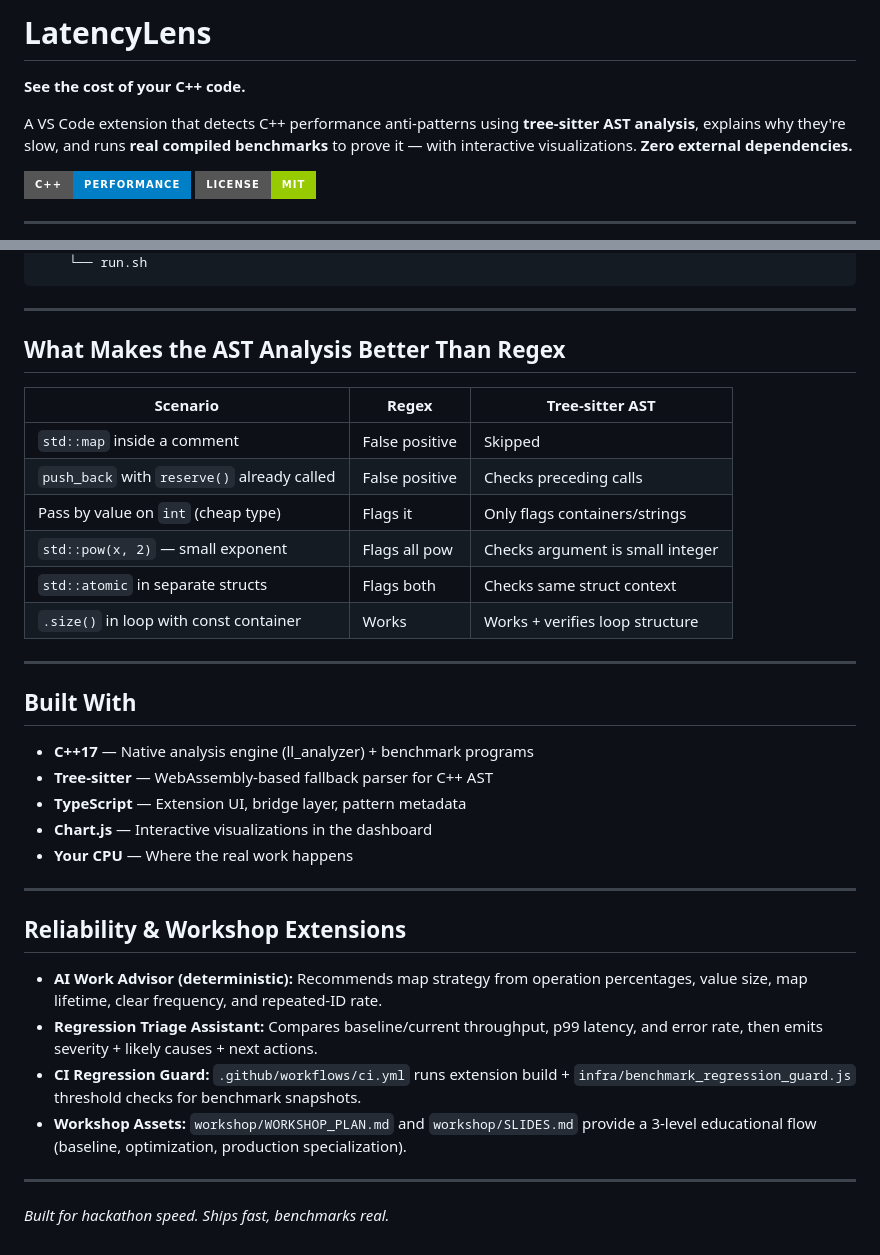
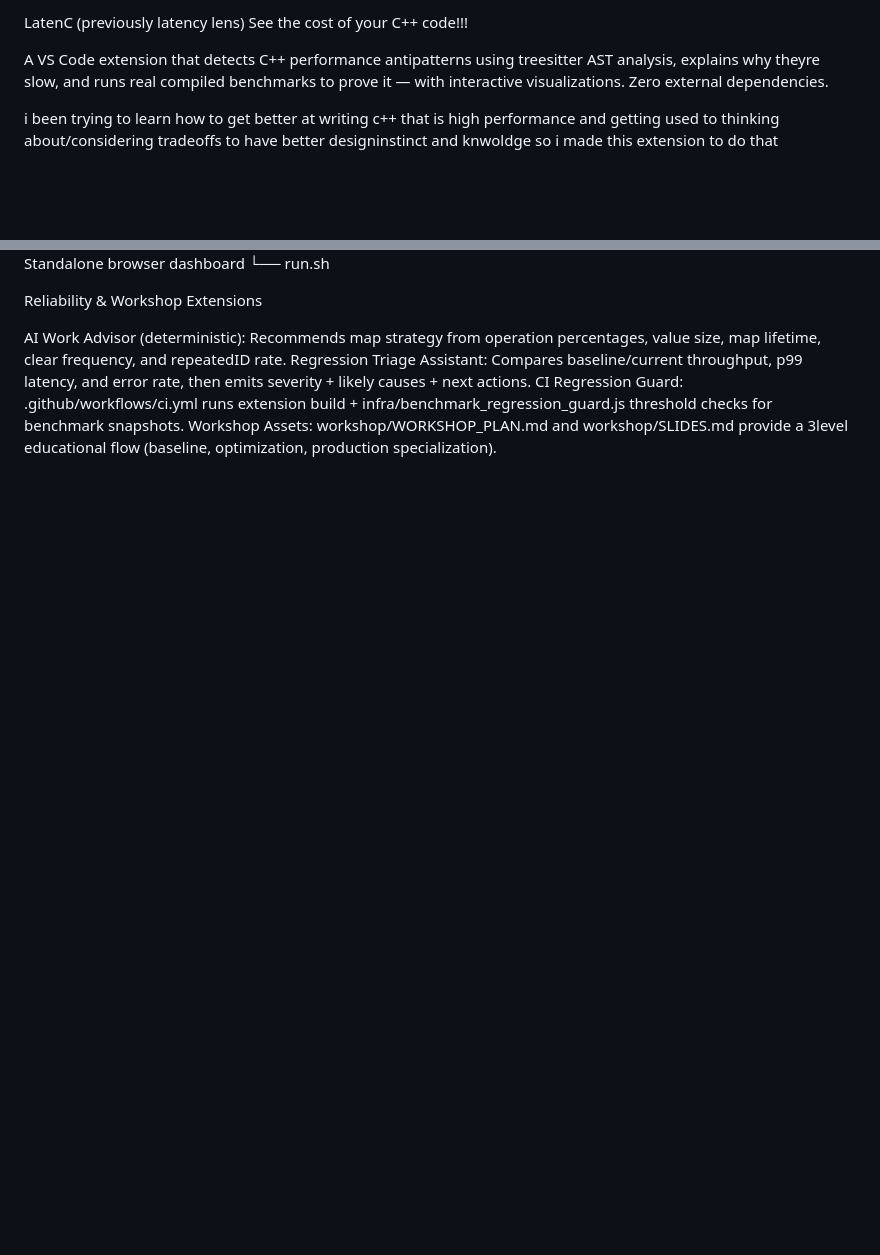
Before and after one commit to dshak1/latenC, a Markdown page: README.md, 2 parts joined by grey strips. Drawn GitHub-style; badges without logos; blank space fills up the shorter version.

Commit message:
reup the readme

````diff
--- a/README.md
+++ b/README.md
@@ -1,11 +1,9 @@
-# LatencyLens
+LatenC (previously latency lens)
+See the cost of your C++ code!!!
 
-**See the cost of your C++ code.**
 
-A VS Code extension that detects C++ performance anti-patterns using **tree-sitter AST analysis**, explains why they're slow, and runs **real compiled benchmarks** to prove it — with interactive visualizations. **Zero external dependencies.**
+A VS Code extension that detects C++ performance antipatterns using treesitter AST analysis, explains why theyre slow, and runs real compiled benchmarks to prove it — with interactive visualizations. Zero external dependencies.
 
-![LatencyLens](https://img.shields.io/badge/C++-Performance-blue?style=for-the-badge&logo=cplusplus)
-![License](https://img.shields.io/badge/License-MIT-green?style=for-the-badge)
 
----
+i been trying to learn how to get better at writing c++ that is high performance and getting used to thinking about/considering tradeoffs to have better designinstinct and knwoldge so i made this extension to do that
 
@@ -104,40 +97,14 @@ latencylens/
     ├── server/                 # Flask/regex backend (superseded)
     ├── web/                    # Standalone browser dashboard
     └── run.sh
-```
 
----
 
-## What Makes the AST Analysis Better Than Regex
 
-| Scenario | Regex | Tree-sitter AST |
-|----------|-------|-----------------|
-| `std::map` inside a comment |  False positive |  Skipped |
-| `push_back` with `reserve()` already called |  False positive |  Checks preceding calls |
-| Pass by value on `int` (cheap type) |  Flags it |  Only flags containers/strings |
-| `std::pow(x, 2)` — small exponent |  Flags all pow | Checks argument is small integer |
-| `std::atomic` in separate structs |  Flags both | Checks same struct context |
-| `.size()` in loop with const container | Works | Works + verifies loop structure |
 
----
 
-## Built With
+Reliability & Workshop Extensions
 
-- **C++17** — Native analysis engine (ll_analyzer) + benchmark programs
-- **Tree-sitter** — WebAssembly-based fallback parser for C++ AST
-- **TypeScript** — Extension UI, bridge layer, pattern metadata
-- **Chart.js** — Interactive visualizations in the dashboard
-- **Your CPU** — Where the real work happens
-
----
-
-## Reliability & Workshop Extensions
-
-- **AI Work Advisor (deterministic):** Recommends map strategy from operation percentages, value size, map lifetime, clear frequency, and repeated-ID rate.
-- **Regression Triage Assistant:** Compares baseline/current throughput, p99 latency, and error rate, then emits severity + likely causes + next actions.
-- **CI Regression Guard:** `.github/workflows/ci.yml` runs extension build + `infra/benchmark_regression_guard.js` threshold checks for benchmark snapshots.
-- **Workshop Assets:** `workshop/WORKSHOP_PLAN.md` and `workshop/SLIDES.md` provide a 3-level educational flow (baseline, optimization, production specialization).
-
----
-
-*Built for hackathon speed. Ships fast, benchmarks real.*
+ AI Work Advisor (deterministic): Recommends map strategy from operation percentages, value size, map lifetime, clear frequency, and repeatedID rate.
+ Regression Triage Assistant: Compares baseline/current throughput, p99 latency, and error rate, then emits severity + likely causes + next actions.
+ CI Regression Guard: .github/workflows/ci.yml runs extension build + infra/benchmark_regression_guard.js threshold checks for benchmark snapshots.
+ Workshop Assets: workshop/WORKSHOP_PLAN.md and workshop/SLIDES.md provide a 3level educational flow (baseline, optimization, production specialization).
````
Also changed, not shown: other parts of README.md (+48 -53 lines).
